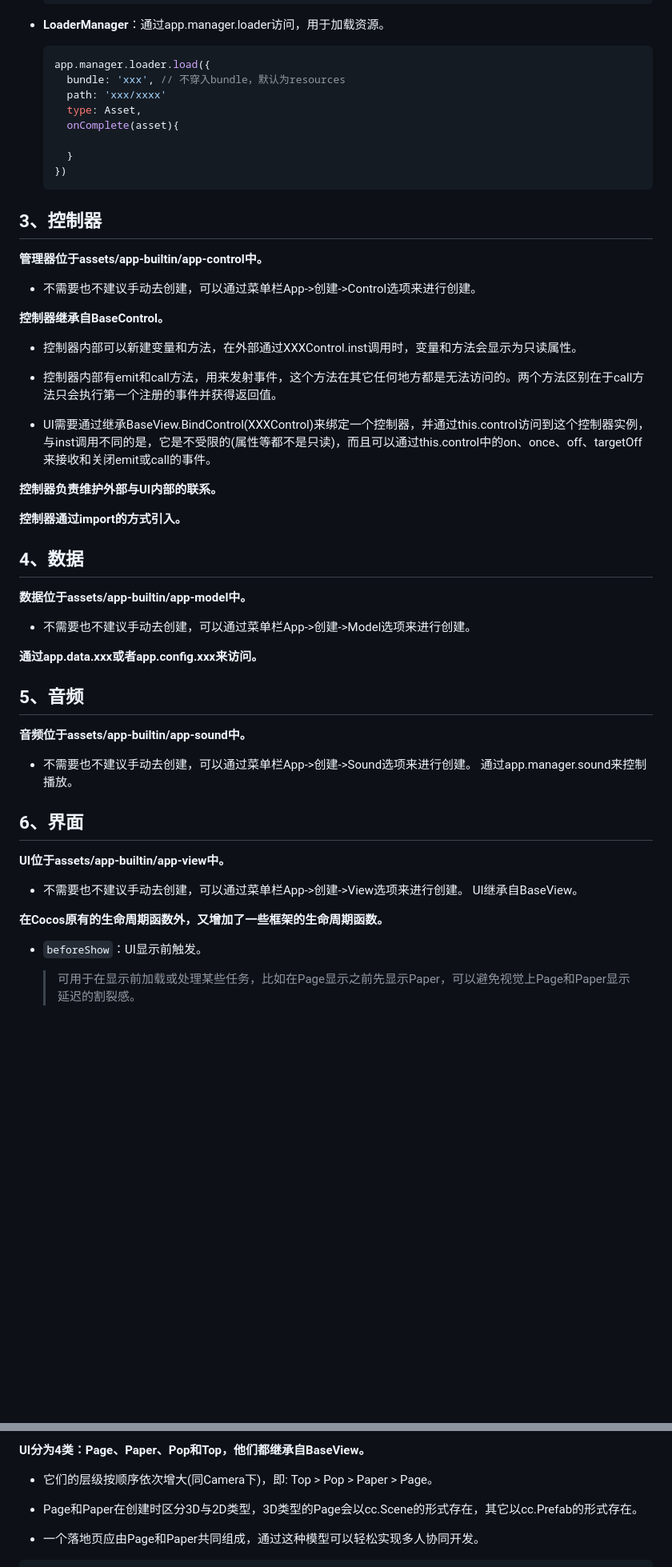
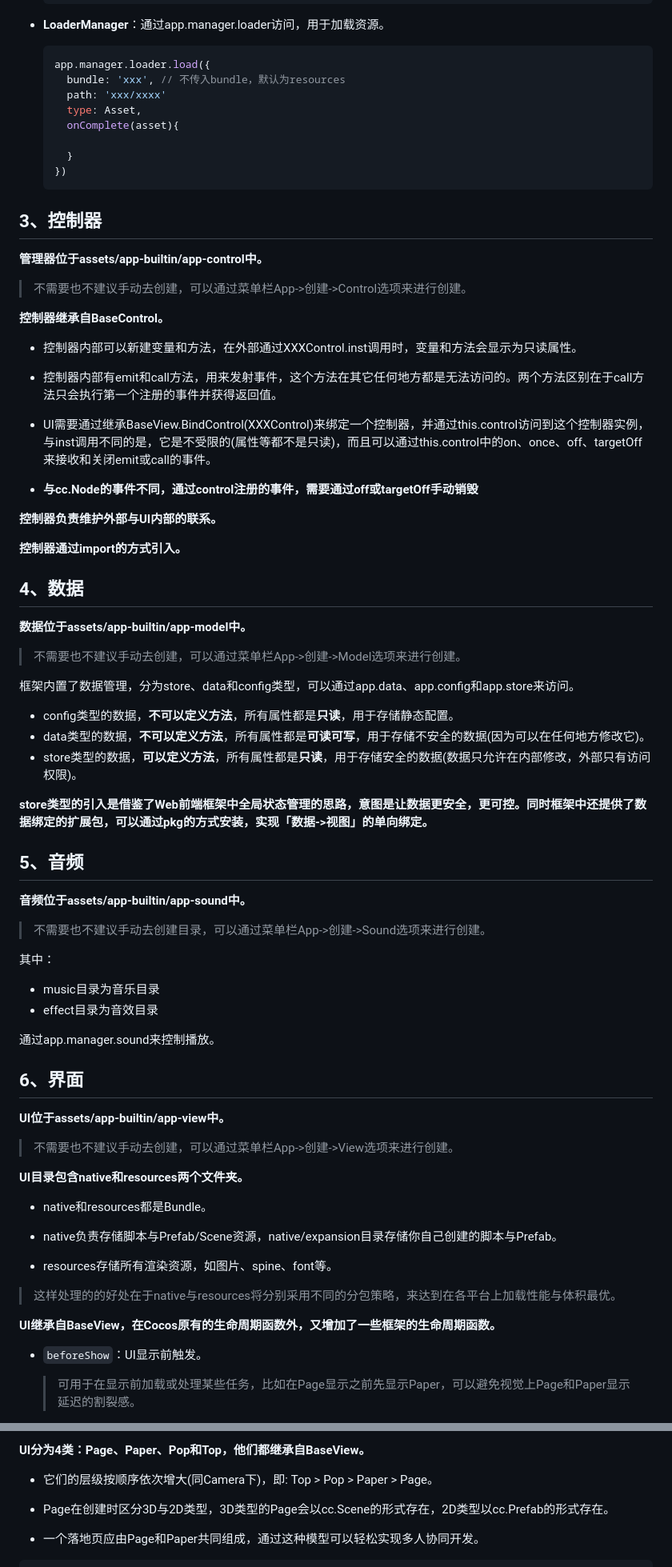
Before and after one commit to a1076559139/XForge, a Markdown page: README.md, 2 parts joined by grey strips. Shown: that part at 80% size. Drawn GitHub-style; blank space fills up the shorter version.

````diff
--- a/README.md
+++ b/README.md
@@ -214,7 +246,7 @@ gitee: https://gitee.com/cocos2d-zp/cococs-creator-frame-3d <br/>
 
   ```js
   app.manager.loader.load({
-    bundle: 'xxx', // 不穿入bundle，默认为resources
+    bundle: 'xxx', // 不传入bundle，默认为resources
     path: 'xxx/xxxx'
     type: Asset,
     onComplete(asset){
@@ -226,8 +258,7 @@ gitee: https://gitee.com/cocos2d-zp/cococs-creator-frame-3d <br/>
 ## 3、控制器
 
 **管理器位于assets/app-builtin/app-control中。**
-
-- 不需要也不建议手动去创建，可以通过菜单栏App->创建->Control选项来进行创建。
+> 不需要也不建议手动去创建，可以通过菜单栏App->创建->Control选项来进行创建。
 
 **控制器继承自BaseControl。**
 
@@ -237,6 +268,8 @@ gitee: https://gitee.com/cocos2d-zp/cococs-creator-frame-3d <br/>
 
 - UI需要通过继承BaseView.BindControl(XXXControl)来绑定一个控制器，并通过this.control访问到这个控制器实例，与inst调用不同的是，它是不受限的(属性等都不是只读)，而且可以通过this.control中的on、once、off、targetOff来接收和关闭emit或call的事件。
 
+- **与cc.Node的事件不同，通过control注册的事件，需要通过off或targetOff手动销毁**
+
 **控制器负责维护外部与UI内部的联系。**
 
 **控制器通过import的方式引入。**
@@ -244,25 +277,41 @@ gitee: https://gitee.com/cocos2d-zp/cococs-creator-frame-3d <br/>
 ## 4、数据
 
 **数据位于assets/app-builtin/app-model中。**
+> 不需要也不建议手动去创建，可以通过菜单栏App->创建->Model选项来进行创建。
 
-- 不需要也不建议手动去创建，可以通过菜单栏App->创建->Model选项来进行创建。
+框架内置了数据管理，分为store、data和config类型，可以通过app.data、app.config和app.store来访问。
+- config类型的数据，**不可以定义方法**，所有属性都是**只读**，用于存储静态配置。
+- data类型的数据，**不可以定义方法**，所有属性都是**可读可写**，用于存储不安全的数据(因为可以在任何地方修改它)。
+- store类型的数据，**可以定义方法**，所有属性都是**只读**，用于存储安全的数据(数据只允许在内部修改，外部只有访问权限)。
 
-**通过app.data.xxx或者app.config.xxx来访问。**
+**store类型的引入是借鉴了Web前端框架中全局状态管理的思路，意图是让数据更安全，更可控。同时框架中还提供了数据绑定的扩展包，可以通过pkg的方式安装，实现「数据->视图」的单向绑定。**
 
 ## 5、音频
 **音频位于assets/app-builtin/app-sound中。**
+> 不需要也不建议手动去创建目录，可以通过菜单栏App->创建->Sound选项来进行创建。
 
-- 不需要也不建议手动去创建，可以通过菜单栏App->创建->Sound选项来进行创建。
+其中：
+- music目录为音乐目录
+- effect目录为音效目录
+
 通过app.manager.sound来控制播放。
 
 ## 6、界面
 
 **UI位于assets/app-builtin/app-view中。**
+> 不需要也不建议手动去创建，可以通过菜单栏App->创建->View选项来进行创建。
 
-- 不需要也不建议手动去创建，可以通过菜单栏App->创建->View选项来进行创建。
-UI继承自BaseView。
+**UI目录包含native和resources两个文件夹。**
 
-**在Cocos原有的生命周期函数外，又增加了一些框架的生命周期函数。**
+- native和resources都是Bundle。
+
+- native负责存储脚本与Prefab/Scene资源，native/expansion目录存储你自己创建的脚本与Prefab。
+
+- resources存储所有渲染资源，如图片、spine、font等。
+
+> 这样处理的的好处在于native与resources将分别采用不同的分包策略，来达到在各平台上加载性能与体积最优。
+
+**UI继承自BaseView，在Cocos原有的生命周期函数外，又增加了一些框架的生命周期函数。**
 
 - `beforeShow`：UI显示前触发。
     > 可用于在显示前加载或处理某些任务，比如在Page显示之前先显示Paper，可以避免视觉上Page和Paper显示延迟的割裂感。
@@ -288,7 +337,7 @@ UI继承自BaseView。
 
 - 它们的层级按顺序依次增大(同Camera下)，即: Top > Pop > Paper > Page。
 
-- Page和Paper在创建时区分3D与2D类型，3D类型的Page会以cc.Scene的形式存在，其它以cc.Prefab的形式存在。
+- Page在创建时区分3D与2D类型，3D类型的Page会以cc.Scene的形式存在，2D类型以cc.Prefab的形式存在。
 
 - 一个落地页应由Page和Paper共同组成，通过这种模型可以轻松实现多人协同开发。
 
````
Also changed, not shown: other parts of README.md (+141 -39 lines).
